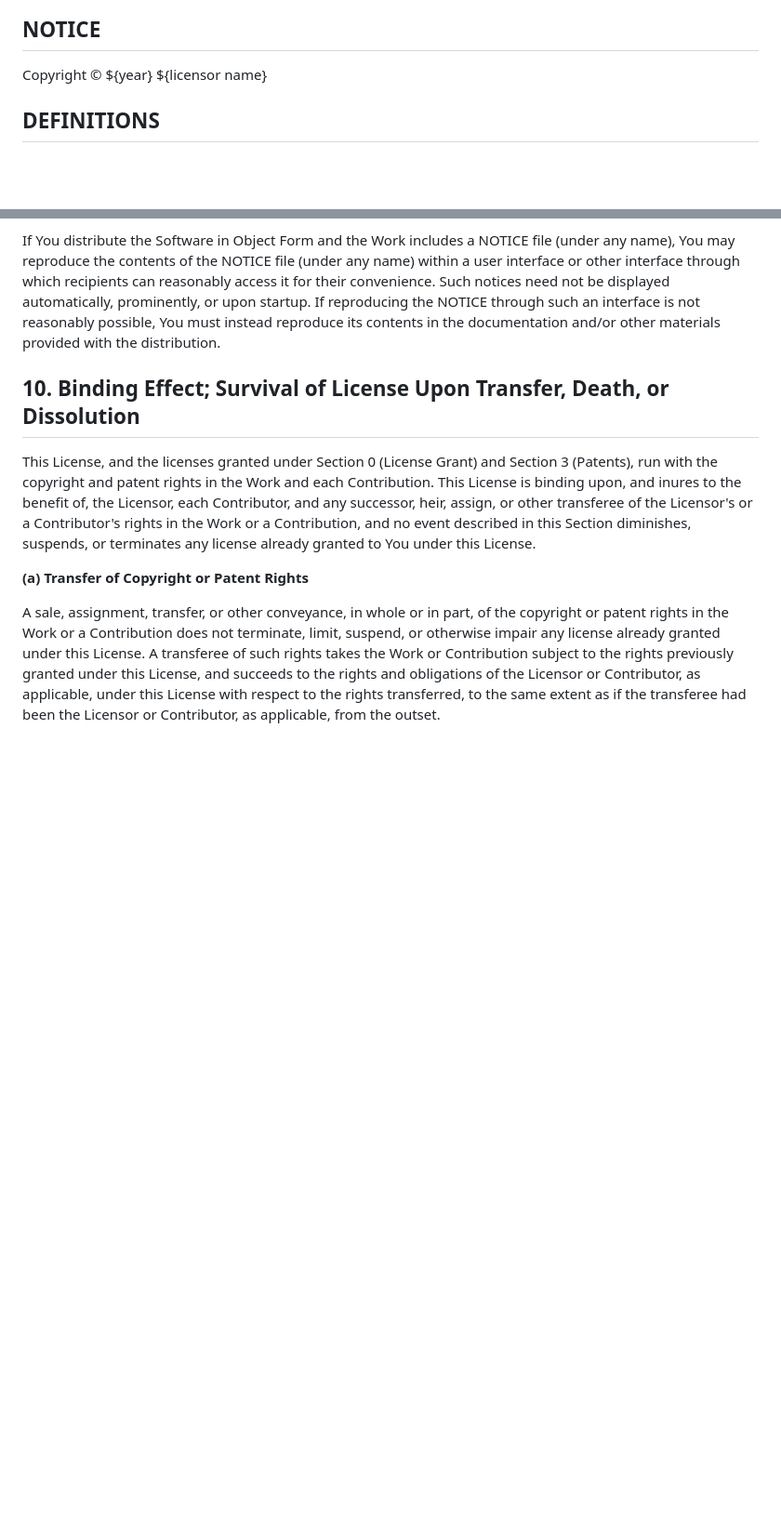
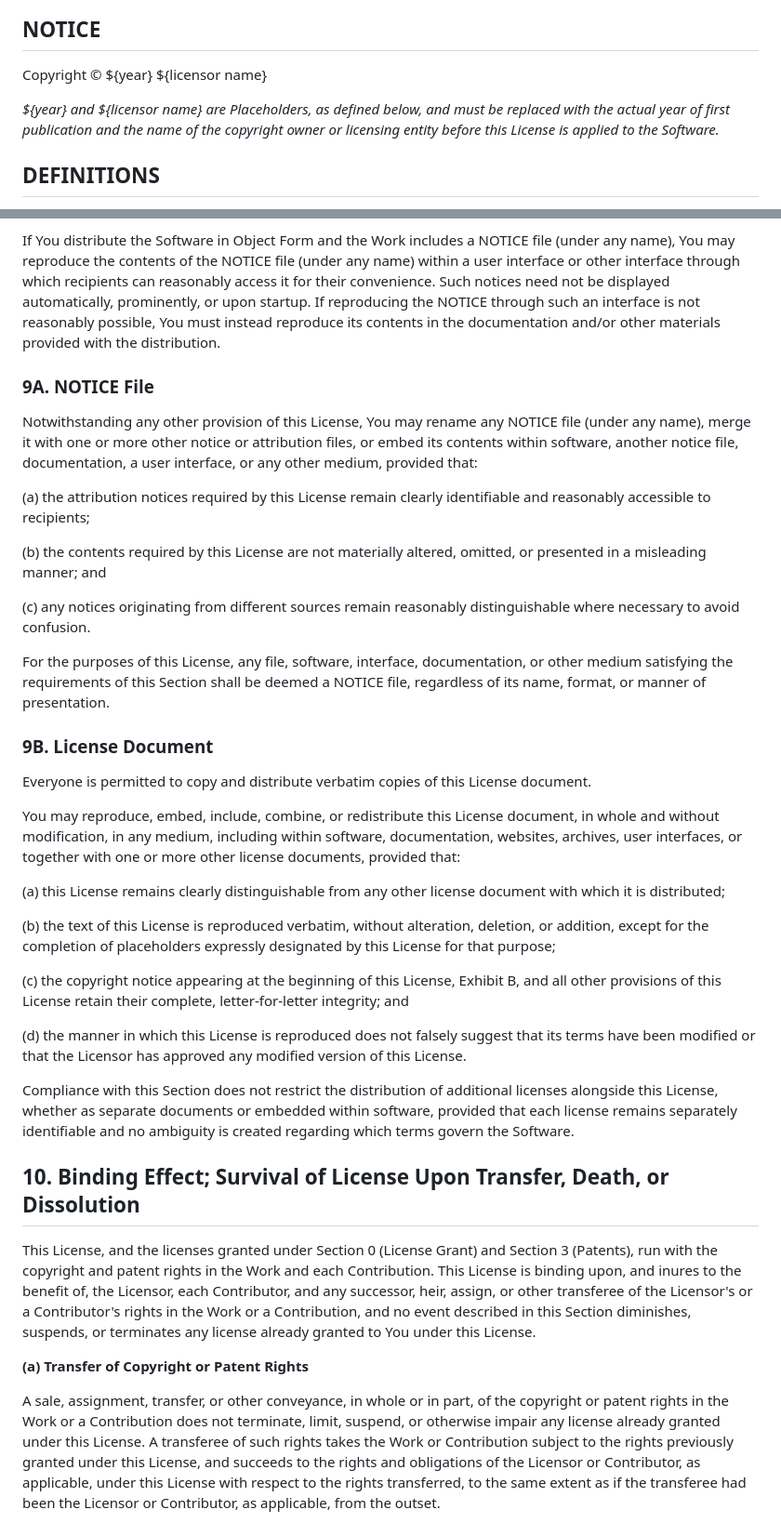
Before and after one commit to subham8907/OCI-LICENSE, a Markdown page: license.md, 2 parts joined by grey strips. Shown at 93% size. GitHub-like rendering; blank space fills up the shorter version.

```diff
--- a/license.md
+++ b/license.md
@@ -5,6 +5,8 @@
 ## NOTICE
 
 Copyright © ${year} ${licensor name}
+
+*${year} and ${licensor name} are Placeholders, as defined below, and must be replaced with the actual year of first publication and the name of the copyright owner or licensing entity before this License is applied to the Software.*
 
 ## DEFINITIONS
 
@@ -138,6 +142,35 @@ If the Work includes a NOTICE text file (under any name) as part of its distribu
 
 If You distribute the Software in Object Form and the Work includes a NOTICE file (under any name), You may reproduce the contents of the NOTICE file (under any name) within a user interface or other interface through which recipients can reasonably access it for their convenience. Such notices need not be displayed automatically, prominently, or upon startup. If reproducing the NOTICE through such an interface is not reasonably possible, You must instead reproduce its contents in the documentation and/or other materials provided with the distribution.
 
+
+### 9A. NOTICE File
+
+Notwithstanding any other provision of this License, You may rename any NOTICE file (under any name), merge it with one or more other notice or attribution files, or embed its contents within software, another notice file, documentation, a user interface, or any other medium, provided that:
+
+(a) the attribution notices required by this License remain clearly identifiable and reasonably accessible to recipients;
+
+(b) the contents required by this License are not materially altered, omitted, or presented in a misleading manner; and
+
+(c) any notices originating from different sources remain reasonably distinguishable where necessary to avoid confusion.
+
+For the purposes of this License, any file, software, interface, documentation, or other medium satisfying the requirements of this Section shall be deemed a NOTICE file, regardless of its name, format, or manner of presentation.
+
+### 9B. License Document
+
+Everyone is permitted to copy and distribute verbatim copies of this License document.
+
+You may reproduce, embed, include, combine, or redistribute this License document, in whole and without modification, in any medium, including within software, documentation, websites, archives, user interfaces, or together with one or more other license documents, provided that:
+
+(a) this License remains clearly distinguishable from any other license document with which it is distributed;
+
+(b) the text of this License is reproduced verbatim, without alteration, deletion, or addition, except for the completion of placeholders expressly designated by this License for that purpose;
+
+(c) the copyright notice appearing at the beginning of this License, Exhibit B, and all other provisions of this License retain their complete, letter-for-letter integrity; and
+
+(d) the manner in which this License is reproduced does not falsely suggest that its terms have been modified or that the Licensor has approved any modified version of this License.
+
+Compliance with this Section does not restrict the distribution of additional licenses alongside this License, whether as separate documents or embedded within software, provided that each license remains separately identifiable and no ambiguity is created regarding which terms govern the Software.
+
 ## 10. Binding Effect; Survival of License Upon Transfer, Death, or Dissolution
 
 This License, and the licenses granted under Section 0 (License Grant) and Section 3 (Patents), run with the copyright and patent rights in the Work and each Contribution. This License is binding upon, and inures to the benefit of, the Licensor, each Contributor, and any successor, heir, assign, or other transferee of the Licensor's or a Contributor's rights in the Work or a Contribution, and no event described in this Section diminishes, suspends, or terminates any license already granted to You under this License.
```
Also changed, not shown: other parts of license.md (+2 -0 lines).
